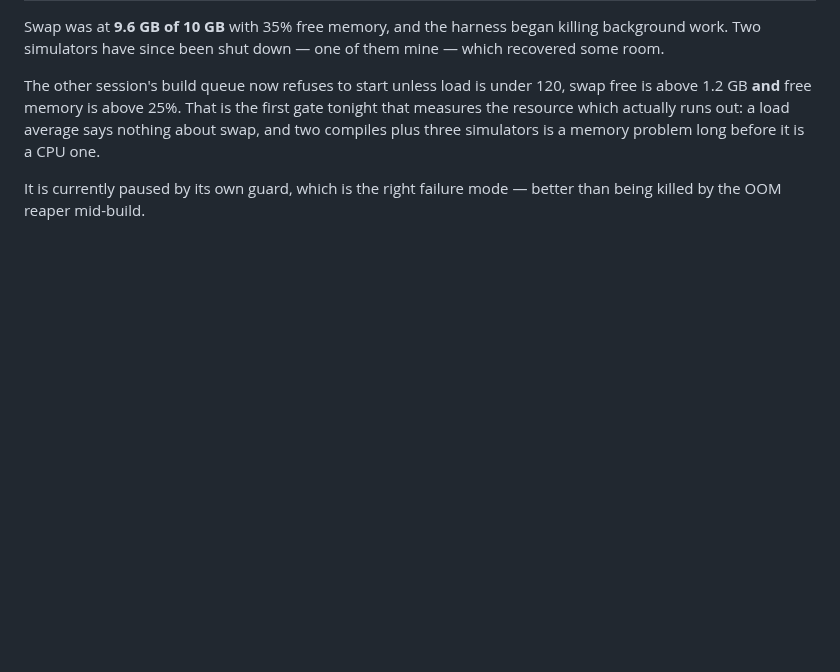
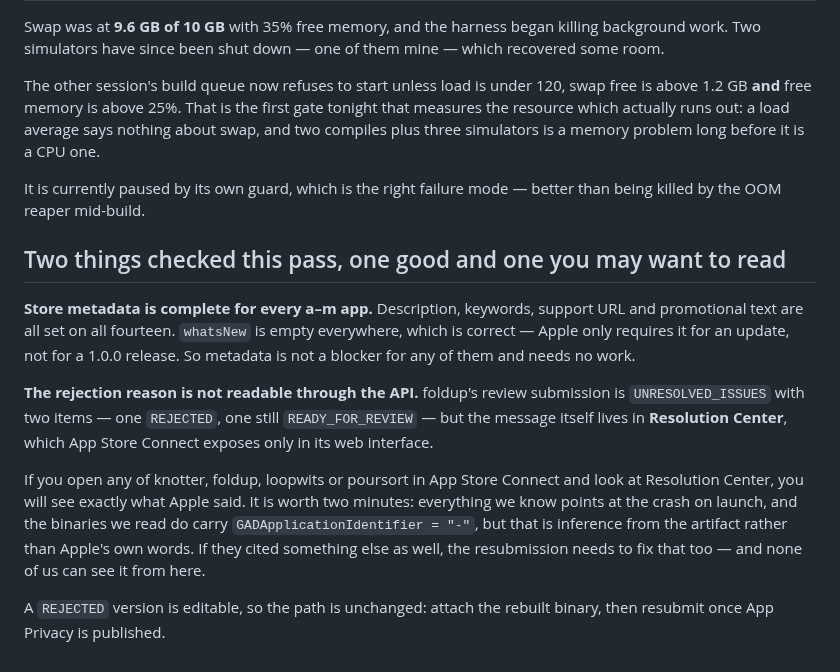
Before and after one commit to AltixCode/next-mobile-apps, a Markdown page: WHAT-ATA-MUST-DO.backup.md, the part around the change. Rendered like a GitHub page; blank space fills up the shorter version.

Commit message:
docs: a-m metadata is complete; the rejection reason needs Resolution Center
Description, keywords, support URL and promotional text are set on all
fourteen a-m apps; whatsNew is correctly empty for a 1.0.0 release.

The rejection message is not exposed by the API — only the submission
state is. Everything points at the crash, but that is inference from the
binary rather than Apple's words, and a second cited reason would change
the resubmission.

Co-Authored-By: Claude Opus 5 <noreply@anthropic.com>
Claude-Session: https://claude.ai/code/session_01YUPpZCxXaM3XA2VMTnNUen

```diff
--- a/WHAT-ATA-MUST-DO.backup.md
+++ b/WHAT-ATA-MUST-DO.backup.md
@@ -799,3 +799,25 @@ problem long before it is a CPU one.
 
 It is currently paused by its own guard, which is the right failure mode — better
 than being killed by the OOM reaper mid-build.
+
+## Two things checked this pass, one good and one you may want to read
+
+**Store metadata is complete for every a–m app.** Description, keywords, support
+URL and promotional text are all set on all fourteen. `whatsNew` is empty
+everywhere, which is correct — Apple only requires it for an update, not for a
+1.0.0 release. So metadata is not a blocker for any of them and needs no work.
+
+**The rejection reason is not readable through the API.** foldup's review
+submission is `UNRESOLVED_ISSUES` with two items — one `REJECTED`, one still
+`READY_FOR_REVIEW` — but the message itself lives in **Resolution Center**, which
+App Store Connect exposes only in its web interface.
+
+If you open any of knotter, foldup, loopwits or poursort in App Store Connect and
+look at Resolution Center, you will see exactly what Apple said. It is worth two
+minutes: everything we know points at the crash on launch, and the binaries we
+read do carry `GADApplicationIdentifier = "-"`, but that is inference from the
+artifact rather than Apple's own words. If they cited something else as well, the
+resubmission needs to fix that too — and none of us can see it from here.
+
+A `REJECTED` version is editable, so the path is unchanged: attach the rebuilt
+binary, then resubmit once App Privacy is published.
```
